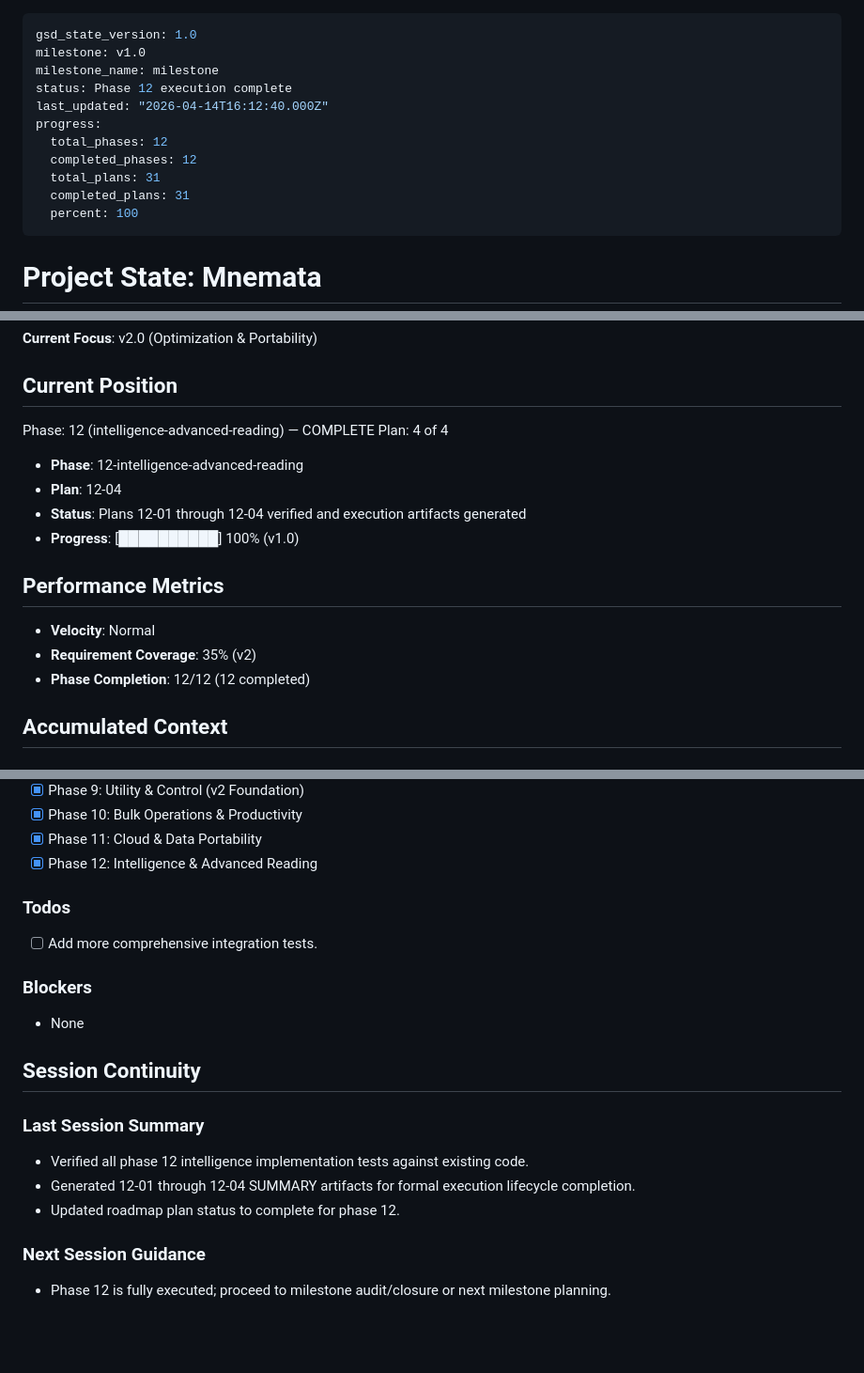
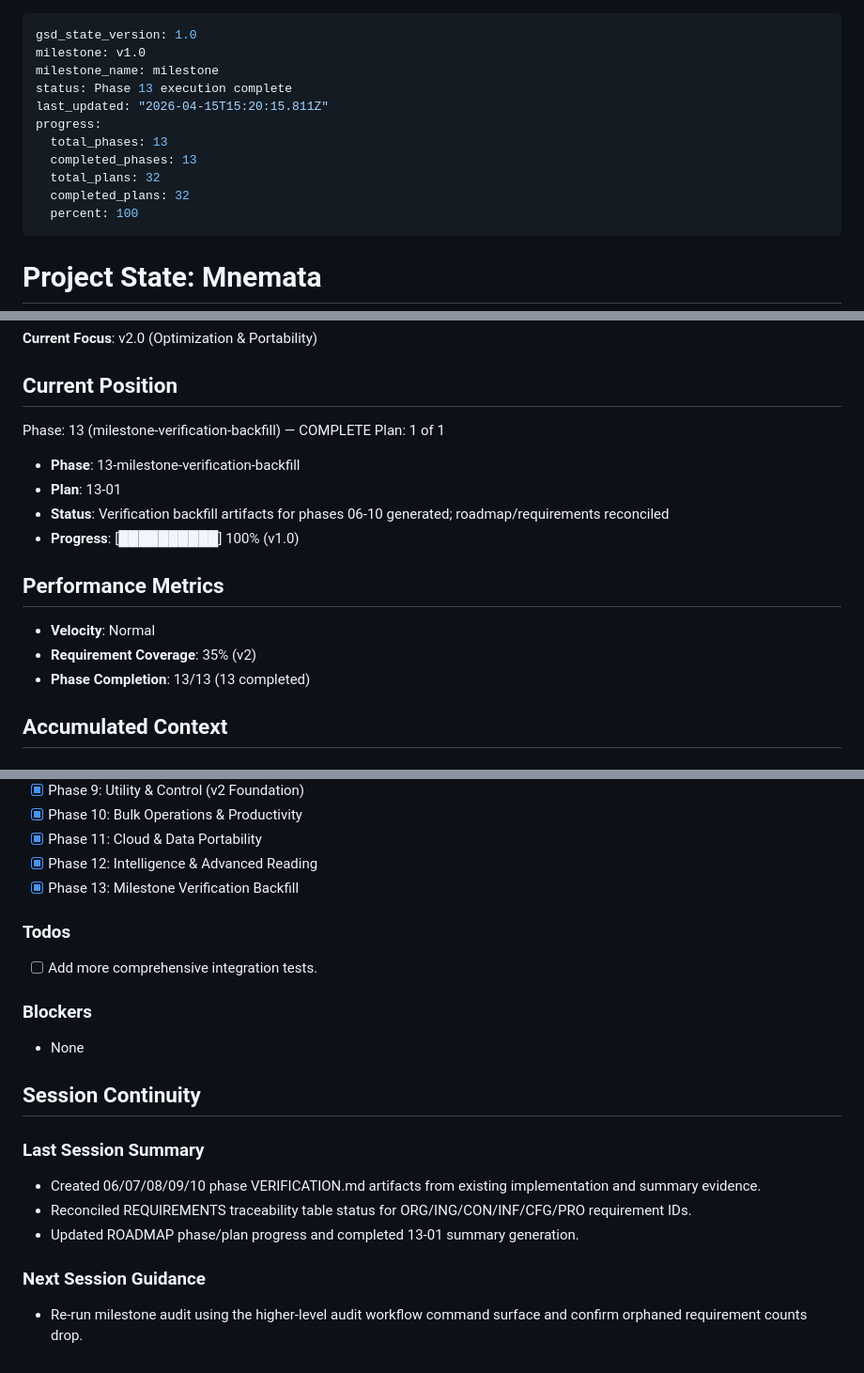
Before and after one commit to juliancervino/mnemata, a Markdown page: .planning/STATE.md, 3 parts joined by grey strips. Shown at 94% size. Rendered like a GitHub page; blank space fills up the shorter version.

Commit message:
docs(13-01): complete verification backfill plan

```diff
--- a/.planning/STATE.md
+++ b/.planning/STATE.md
@@ -2,13 +2,13 @@
 gsd_state_version: 1.0
 milestone: v1.0
 milestone_name: milestone
-status: Phase 12 execution complete
-last_updated: "2026-04-14T16:12:40.000Z"
+status: Phase 13 execution complete
+last_updated: "2026-04-15T15:20:15.811Z"
 progress:
-  total_phases: 12
-  completed_phases: 12
-  total_plans: 31
-  completed_plans: 31
+  total_phases: 13
+  completed_phases: 13
+  total_plans: 32
+  completed_plans: 32
   percent: 100
 ---
 
@@ -22,19 +22,19 @@ progress:
 
 ## Current Position
 
-Phase: 12 (intelligence-advanced-reading) — COMPLETE
-Plan: 4 of 4
+Phase: 13 (milestone-verification-backfill) — COMPLETE
+Plan: 1 of 1
 
-- **Phase**: 12-intelligence-advanced-reading
-- **Plan**: 12-04
-- **Status**: Plans 12-01 through 12-04 verified and execution artifacts generated
+- **Phase**: 13-milestone-verification-backfill
+- **Plan**: 13-01
+- **Status**: Verification backfill artifacts for phases 06-10 generated; roadmap/requirements reconciled
 - **Progress**: [██████████] 100% (v1.0)
 
 ## Performance Metrics
 
 - **Velocity**: Normal
 - **Requirement Coverage**: 35% (v2)
-- **Phase Completion**: 12/12 (12 completed)
+- **Phase Completion**: 13/13 (13 completed)
 
 ## Accumulated Context
 
@@ -71,6 +72,7 @@ Plan: 4 of 4
 - [x] Phase 10: Bulk Operations & Productivity
 - [x] Phase 11: Cloud & Data Portability
 - [x] Phase 12: Intelligence & Advanced Reading
+- [x] Phase 13: Milestone Verification Backfill
 
 ### Todos
 
@@ -84,10 +86,10 @@ Plan: 4 of 4
 
 ### Last Session Summary
 
-- Verified all phase 12 intelligence implementation tests against existing code.
-- Generated 12-01 through 12-04 SUMMARY artifacts for formal execution lifecycle completion.
-- Updated roadmap plan status to complete for phase 12.
+- Created 06/07/08/09/10 phase VERIFICATION.md artifacts from existing implementation and summary evidence.
+- Reconciled REQUIREMENTS traceability table status for ORG/ING/CON/INF/CFG/PRO requirement IDs.
+- Updated ROADMAP phase/plan progress and completed 13-01 summary generation.
 
 ### Next Session Guidance
 
-- Phase 12 is fully executed; proceed to milestone audit/closure or next milestone planning.
+- Re-run milestone audit using the higher-level audit workflow command surface and confirm orphaned requirement counts drop.
```
Also changed, not shown: other parts of .planning/STATE.md (+1 -0 lines), .planning/ROADMAP.md (+1 -1 lines), 1 other file.
